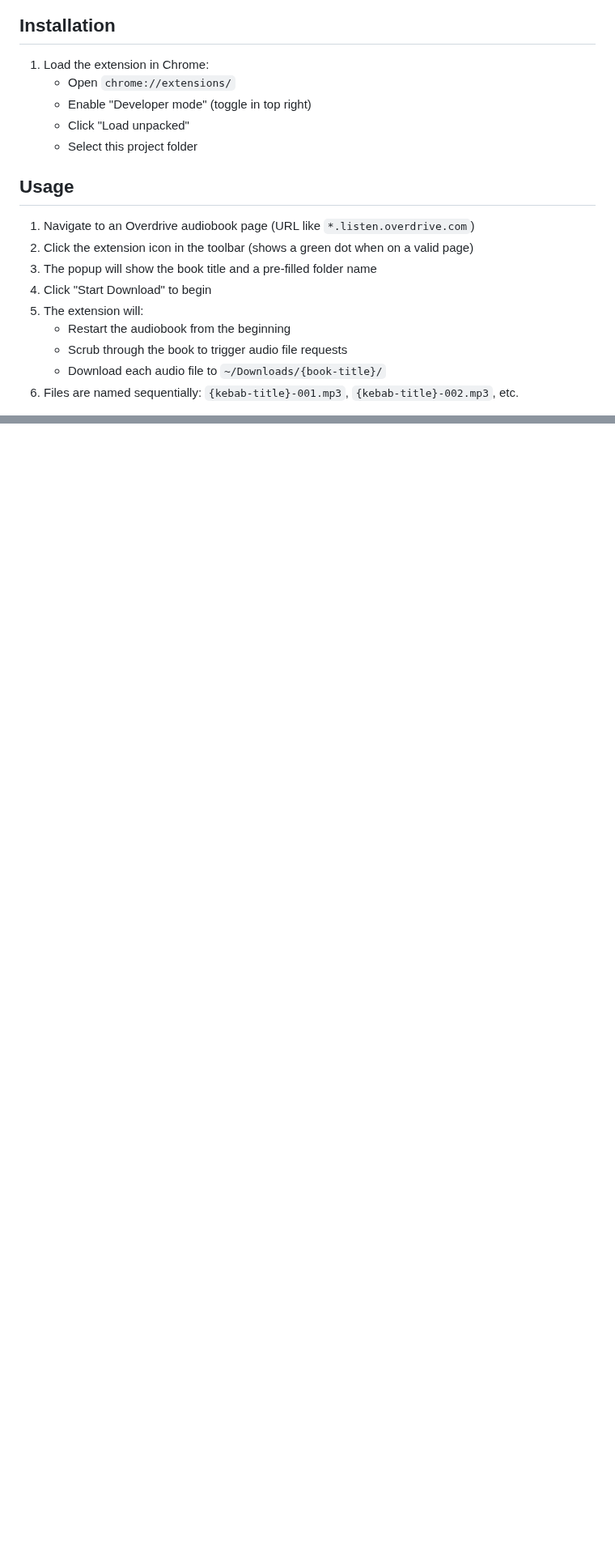
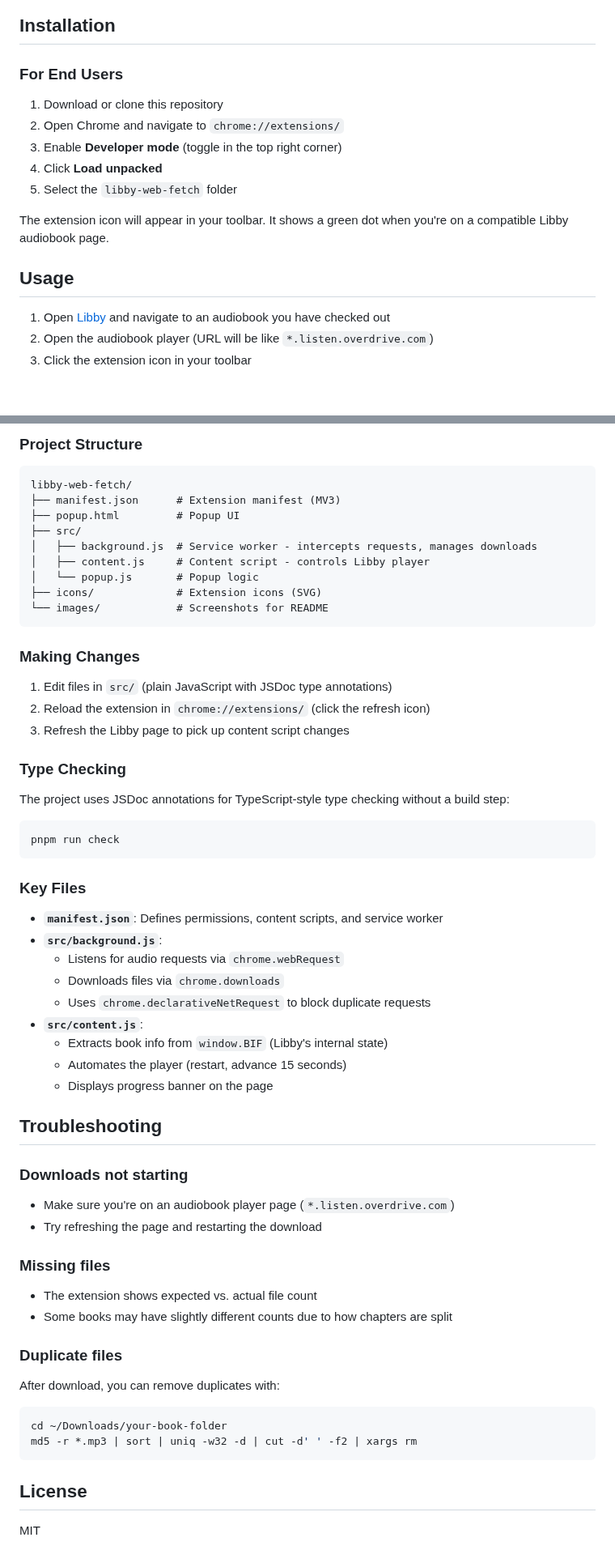
Before and after one commit to bgschiller/libby-web-fetch, a Markdown page: README.md, 2 parts joined by grey strips. Shown at 81% size. Rendered like a GitHub page; blank space fills up the shorter version.

````diff
--- a/README.md
+++ b/README.md
@@ -4,21 +6,19 @@ A Chrome extension to download audiobooks from Overdrive/Libby.
 
 ## Installation
 
-1. Load the extension in Chrome:
-   - Open `chrome://extensions/`
-   - Enable "Developer mode" (toggle in top right)
-   - Click "Load unpacked"
-   - Select this project folder
+### For End Users
+
+1. Download or clone this repository
+2. Open Chrome and navigate to `chrome://extensions/`
+3. Enable **Developer mode** (toggle in the top right corner)
+4. Click **Load unpacked**
+5. Select the `libby-web-fetch` folder
+
+The extension icon will appear in your toolbar. It shows a green dot when you're on a compatible Libby audiobook page.
 
 ## Usage
 
-1. Navigate to an Overdrive audiobook page (URL like `*.listen.overdrive.com`)
-2. Click the extension icon in the toolbar (shows a green dot when on a valid page)
-3. The popup will show the book title and a pre-filled folder name
-4. Click "Start Download" to begin
-5. The extension will:
-   - Restart the audiobook from the beginning
-   - Scrub through the book to trigger audio file requests
-   - Download each audio file to `~/Downloads/{book-title}/`
-6. Files are named sequentially: `{kebab-title}-001.mp3`, `{kebab-title}-002.mp3`, etc.
+1. Open [Libby](https://libbyapp.com) and navigate to an audiobook you have checked out
+2. Open the audiobook player (URL will be like `*.listen.overdrive.com`)
+3. Click the extension icon in your toolbar
 
@@ -47,0 +87,60 @@ pnpm run check
+### Project Structure
+
+```
+libby-web-fetch/
+├── manifest.json      # Extension manifest (MV3)
+├── popup.html         # Popup UI
+├── src/
+│   ├── background.js  # Service worker - intercepts requests, manages downloads
+│   ├── content.js     # Content script - controls Libby player
+│   └── popup.js       # Popup logic
+├── icons/             # Extension icons (SVG)
+└── images/            # Screenshots for README
+```
+
+### Making Changes
+
+1. Edit files in `src/` (plain JavaScript with JSDoc type annotations)
+2. Reload the extension in `chrome://extensions/` (click the refresh icon)
+3. Refresh the Libby page to pick up content script changes
+
+### Type Checking
+
+The project uses JSDoc annotations for TypeScript-style type checking without a build step:
+
+```bash
+pnpm run check
+```
+
+### Key Files
+
+- **`manifest.json`**: Defines permissions, content scripts, and service worker
+- **`src/background.js`**:
+  - Listens for audio requests via `chrome.webRequest`
+  - Downloads files via `chrome.downloads`
+  - Uses `chrome.declarativeNetRequest` to block duplicate requests
+- **`src/content.js`**:
+  - Extracts book info from `window.BIF` (Libby's internal state)
+  - Automates the player (restart, advance 15 seconds)
+  - Displays progress banner on the page
+
+## Troubleshooting
+
+### Downloads not starting
+- Make sure you're on an audiobook player page (`*.listen.overdrive.com`)
+- Try refreshing the page and restarting the download
+
+### Missing files
+- The extension shows expected vs. actual file count
+- Some books may have slightly different counts due to how chapters are split
+
+### Duplicate files
+After download, you can remove duplicates with:
+```bash
+cd ~/Downloads/your-book-folder
+md5 -r *.mp3 | sort | uniq -w32 -d | cut -d' ' -f2 | xargs rm
+```
+
+## License
+
+MIT
````
Also changed, not shown: other parts of README.md (+56 -15 lines), images/in-progress.png (added), 5 other files.
